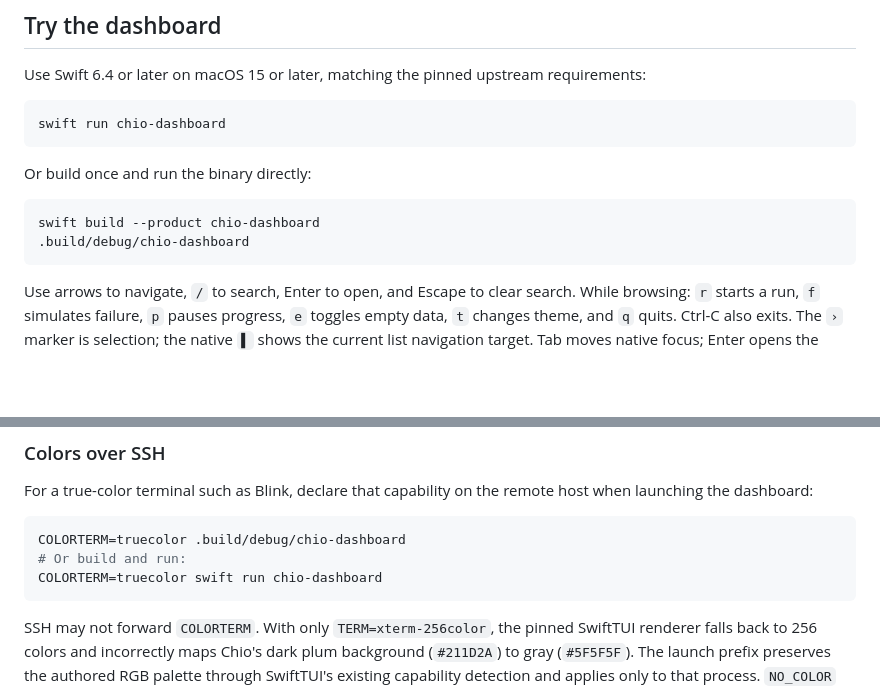
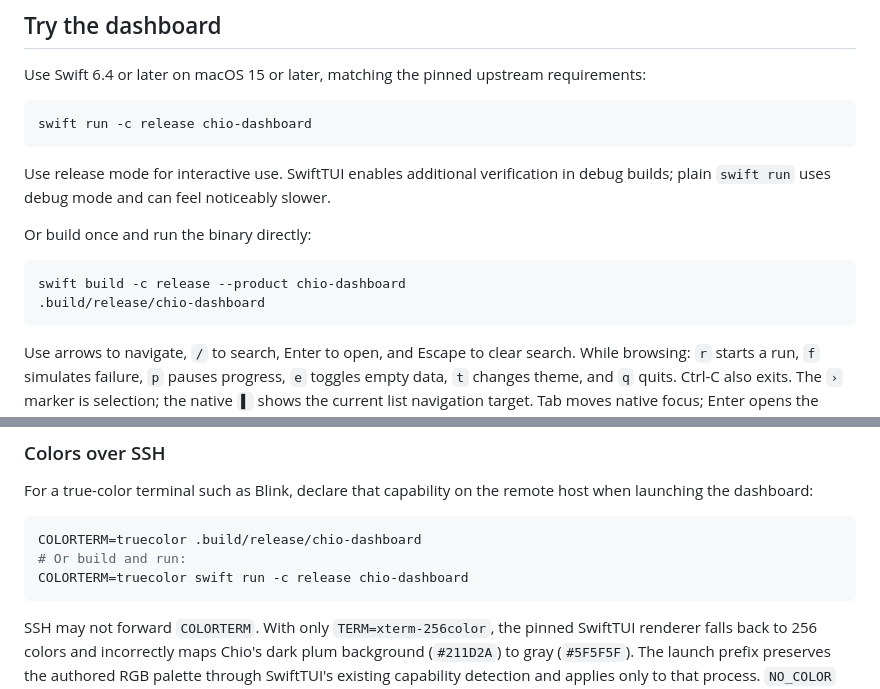
Before and after one commit to echoz/Chio, a Markdown page: README.md, 2 parts joined by grey strips. GitHub-like rendering; blank space fills up the shorter version.

Commit message:
Recommend release builds and record input latency baseline

````diff
--- a/README.md
+++ b/README.md
@@ -24,14 +24,17 @@ Markdown remain deferred.
 Use Swift 6.4 or later on macOS 15 or later, matching the pinned upstream requirements:
 
 ```sh
-swift run chio-dashboard
+swift run -c release chio-dashboard
 ```
+
+Use release mode for interactive use. SwiftTUI enables additional verification
+in debug builds; plain `swift run` uses debug mode and can feel noticeably slower.
 
 Or build once and run the binary directly:
 
 ```sh
-swift build --product chio-dashboard
-.build/debug/chio-dashboard
+swift build -c release --product chio-dashboard
+.build/release/chio-dashboard
 ```
 
 Use arrows to navigate, `/` to search, Enter to open, and Escape to clear search.
@@ -71,9 +74,9 @@ For a true-color terminal such as Blink, declare that capability on the remote
 host when launching the dashboard:
 
 ```sh
-COLORTERM=truecolor .build/debug/chio-dashboard
+COLORTERM=truecolor .build/release/chio-dashboard
 # Or build and run:
-COLORTERM=truecolor swift run chio-dashboard
+COLORTERM=truecolor swift run -c release chio-dashboard
 ```
 
 SSH may not forward `COLORTERM`. With only `TERM=xterm-256color`, the pinned
````
Also changed, not shown: Docs/Plan.md (+24 -1 lines).
